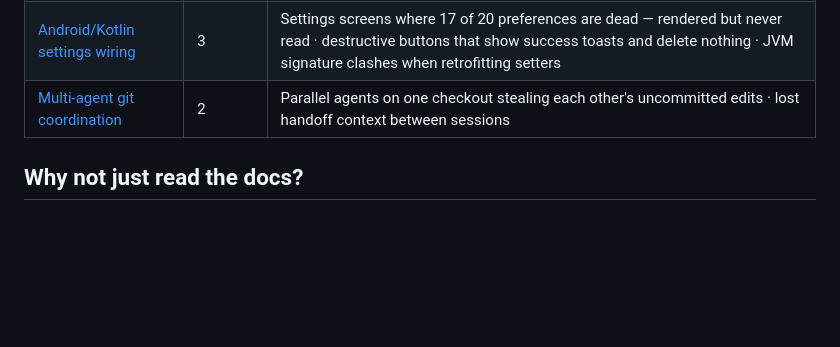
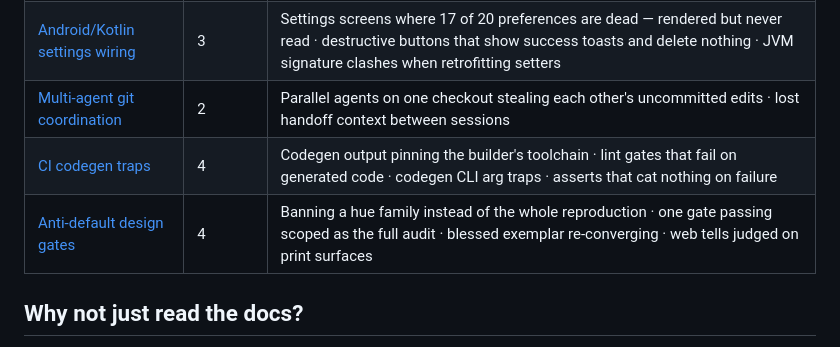
Before and after one commit to AkashPriyadarshii/cookbook, a Markdown page: README.md, the part around one of its changes. Rendered like a GitHub page; blank space fills up the shorter version.

Commit message:
docs: fix lesson/topic counts — add ci and design to What's inside

```diff
--- a/README.md
+++ b/README.md
@@ -21,6 +21,8 @@ or reference it from your repo's AGENTS.md / CLAUDE.md / .cursorrules.
 | [Rust boundaries](rust/SKILL.md) | 6 | JNI panics kill the host process · poisoned-mutex unwraps · JSON composite-key deserialization failures · Android `.so` naming mismatch · persistence stubs that lie about saving data |
 | [Android/Kotlin settings wiring](kotlin/SKILL.md) | 3 | Settings screens where 17 of 20 preferences are dead — rendered but never read · destructive buttons that show success toasts and delete nothing · JVM signature clashes when retrofitting setters |
 | [Multi-agent git coordination](cross/SKILL.md) | 2 | Parallel agents on one checkout stealing each other's uncommitted edits · lost handoff context between sessions |
+| [CI codegen traps](ci/SKILL.md) | 4 | Codegen output pinning the builder's toolchain · lint gates that fail on generated code · codegen CLI arg traps · asserts that cat nothing on failure |
+| [Anti-default design gates](design/SKILL.md) | 4 | Banning a hue family instead of the whole reproduction · one gate passing scoped as the full audit · blessed exemplar re-converging · web tells judged on print surfaces |
 
 ## Why not just read the docs?
 
```
Also changed, not shown: other parts of README.md (+2 -2 lines).
